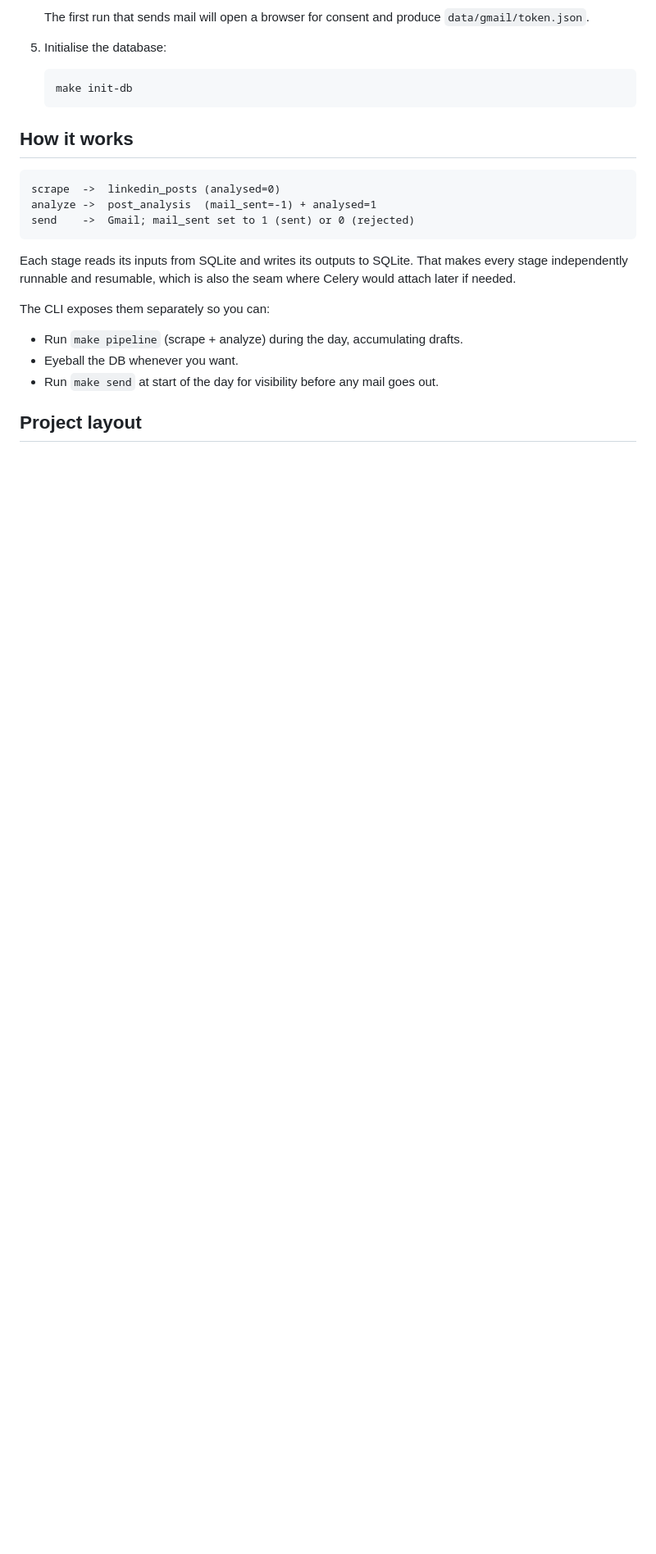
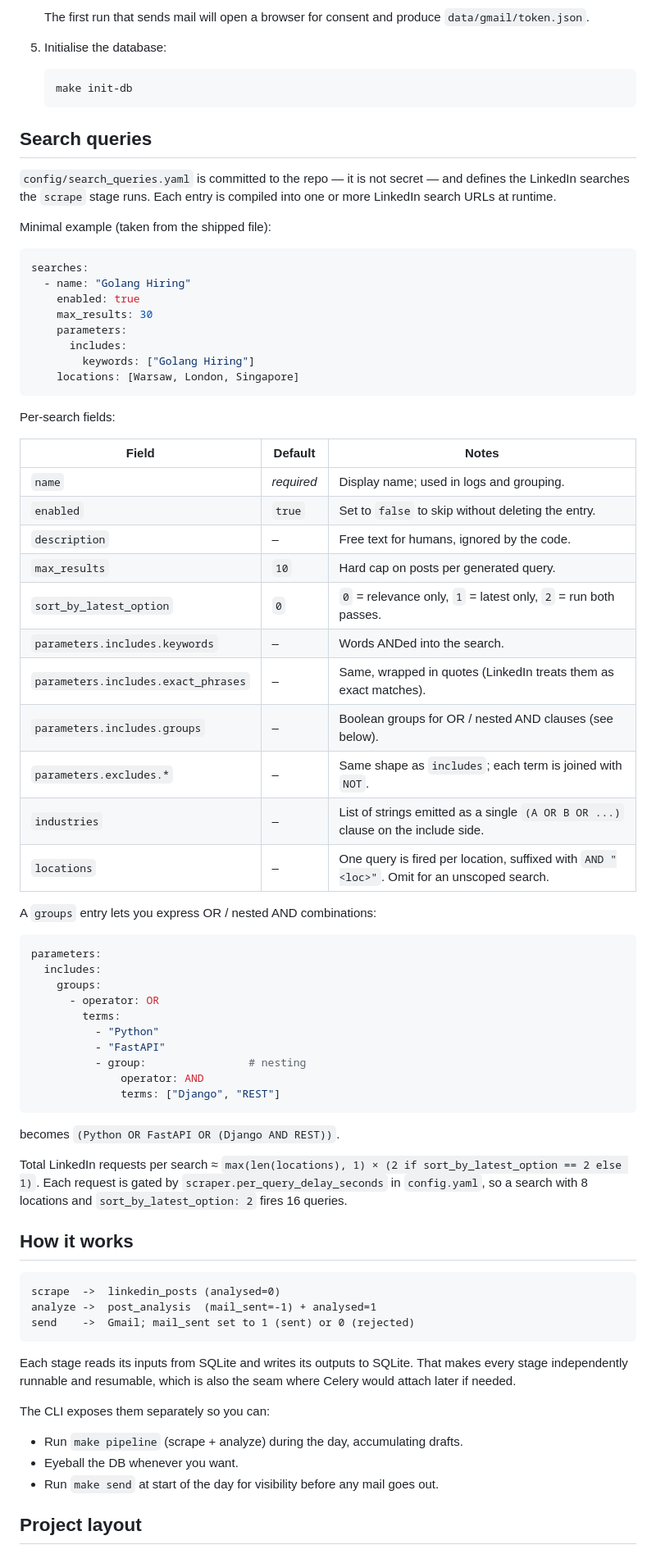
Before and after one commit to PatilHrushikesh/MailRocketAI, a Markdown page: README.md, the part around the change. Shown at 82% size. GitHub-like rendering; blank space fills up the shorter version.

````diff
--- a/README.md
+++ b/README.md
@@ -86,6 +86,64 @@ curl -LsSf https://astral.sh/uv/install.sh | sh
    ```
    make init-db
    ```
+
+## Search queries
+
+`config/search_queries.yaml` is committed to the repo — it is not secret —
+and defines the LinkedIn searches the `scrape` stage runs. Each entry is
+compiled into one or more LinkedIn search URLs at runtime.
+
+Minimal example (taken from the shipped file):
+
+```yaml
+searches:
+  - name: "Golang Hiring"
+    enabled: true
+    max_results: 30
+    parameters:
+      includes:
+        keywords: ["Golang Hiring"]
+    locations: [Warsaw, London, Singapore]
+```
+
+Per-search fields:
+
+| Field                                 | Default    | Notes                                                                        |
+| ------------------------------------- | ---------- | ---------------------------------------------------------------------------- |
+| `name`                                | _required_ | Display name; used in logs and grouping.                                     |
+| `enabled`                             | `true`     | Set to `false` to skip without deleting the entry.                           |
+| `description`                         | –          | Free text for humans, ignored by the code.                                   |
+| `max_results`                         | `10`       | Hard cap on posts per generated query.                                       |
+| `sort_by_latest_option`               | `0`        | `0` = relevance only, `1` = latest only, `2` = run both passes.              |
+| `parameters.includes.keywords`        | –          | Words ANDed into the search.                                                 |
+| `parameters.includes.exact_phrases`   | –          | Same, wrapped in quotes (LinkedIn treats them as exact matches).             |
+| `parameters.includes.groups`          | –          | Boolean groups for OR / nested AND clauses (see below).                      |
+| `parameters.excludes.*`               | –          | Same shape as `includes`; each term is joined with `NOT`.                    |
+| `industries`                          | –          | List of strings emitted as a single `(A OR B OR ...)` clause on the include side. |
+| `locations`                           | –          | One query is fired per location, suffixed with `AND "<loc>"`. Omit for an unscoped search. |
+
+A `groups` entry lets you express OR / nested AND combinations:
+
+```yaml
+parameters:
+  includes:
+    groups:
+      - operator: OR
+        terms:
+          - "Python"
+          - "FastAPI"
+          - group:                # nesting
+              operator: AND
+              terms: ["Django", "REST"]
+```
+
+becomes `(Python OR FastAPI OR (Django AND REST))`.
+
+Total LinkedIn requests per search ≈
+`max(len(locations), 1) × (2 if sort_by_latest_option == 2 else 1)`.
+Each request is gated by `scraper.per_query_delay_seconds` in
+`config.yaml`, so a search with 8 locations and `sort_by_latest_option: 2`
+fires 16 queries.
 
 ## How it works
 
````
